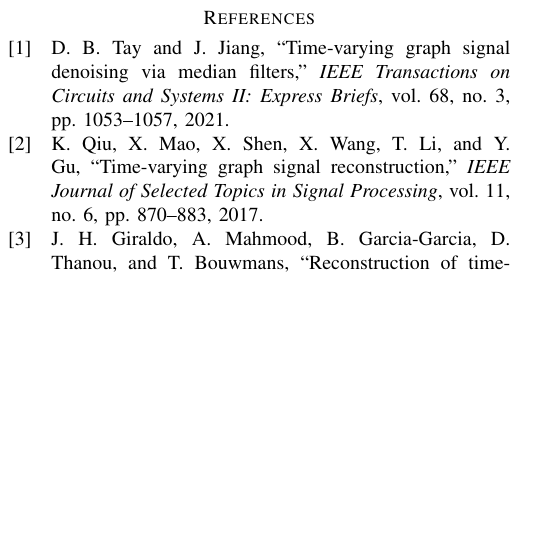
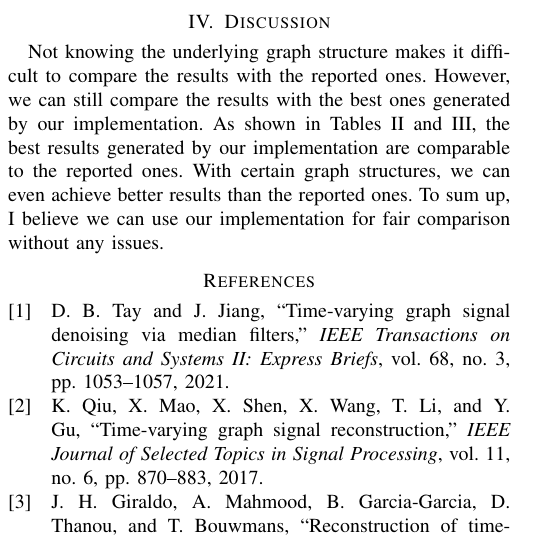
Before and after one commit to koc-lab/jfrt-optimal, a LaTeX paper (median-filtering/report/report.tex): part of one column of page 1 of 2, cut at the place of the change, the shorter picture padded with empty space. Compiled offline with pdfLaTeX.

Commit message:
docs(median): add discussion
Add discussion for the state of the median filter and
discuss fair comparison strategies.

Refs: #11

```diff
--- a/median-filtering/report/report.tex
+++ b/median-filtering/report/report.tex
@@ -97,5 +97,8 @@ The best generated results along different underlying graph structures for both
 	\end{table}
 \end{minipage}
 
+\section{Discussion}
+Not knowing the underlying graph structure makes it difficult to compare the results with the reported ones. However, we can still compare the results with the best ones generated by our implementation. As shown in~\cref{tab:best:m1,tab:best:m2}, the best results generated by our implementation are comparable to the reported ones. With certain graph structures, we can even achieve better results than the reported ones. To sum up, I believe we can use our implementation for fair comparison without any issues.
+
 \printbibliography{}
 \end{document}
```
